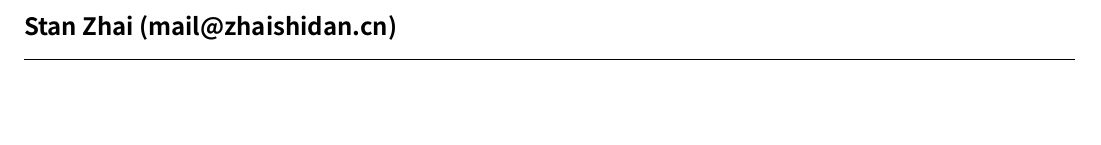
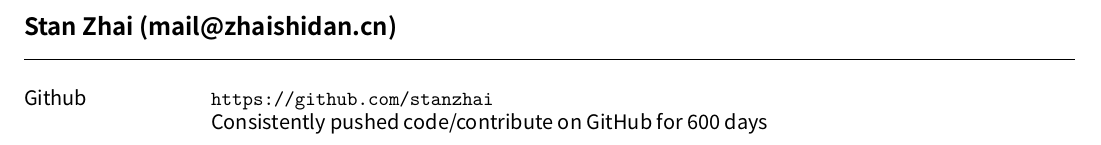
Before and after one commit to stanzhai/resume, a LaTeX CV (resume.tex): part of the page, cut so that both start at the same text, the shorter picture padded with empty space. Compiled offline with XeLaTeX; a missing font is replaced by an installed copy or a similar font.

Commit message:
update readme

```diff
--- a/resume.tex
+++ b/resume.tex
@@ -22,5 +22,10 @@
 
 \begin{resume}
 
+\section{\sc Github}
+\url{https://github.com/stanzhai} \\
+Consistently pushed code/contribute on GitHub for 600 days
+
+
 \end{resume}
 \end{document}
```
Also changed, not shown: README.md.
